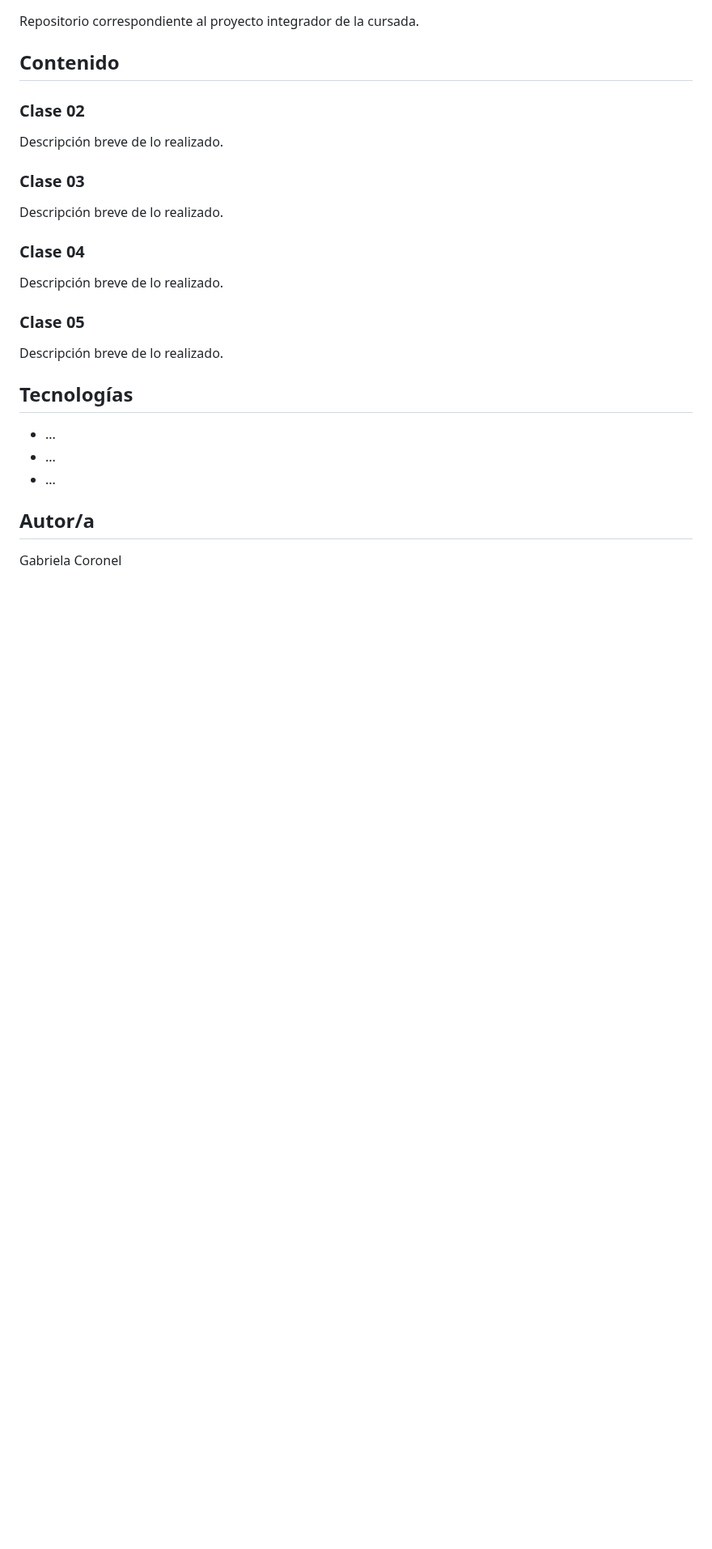
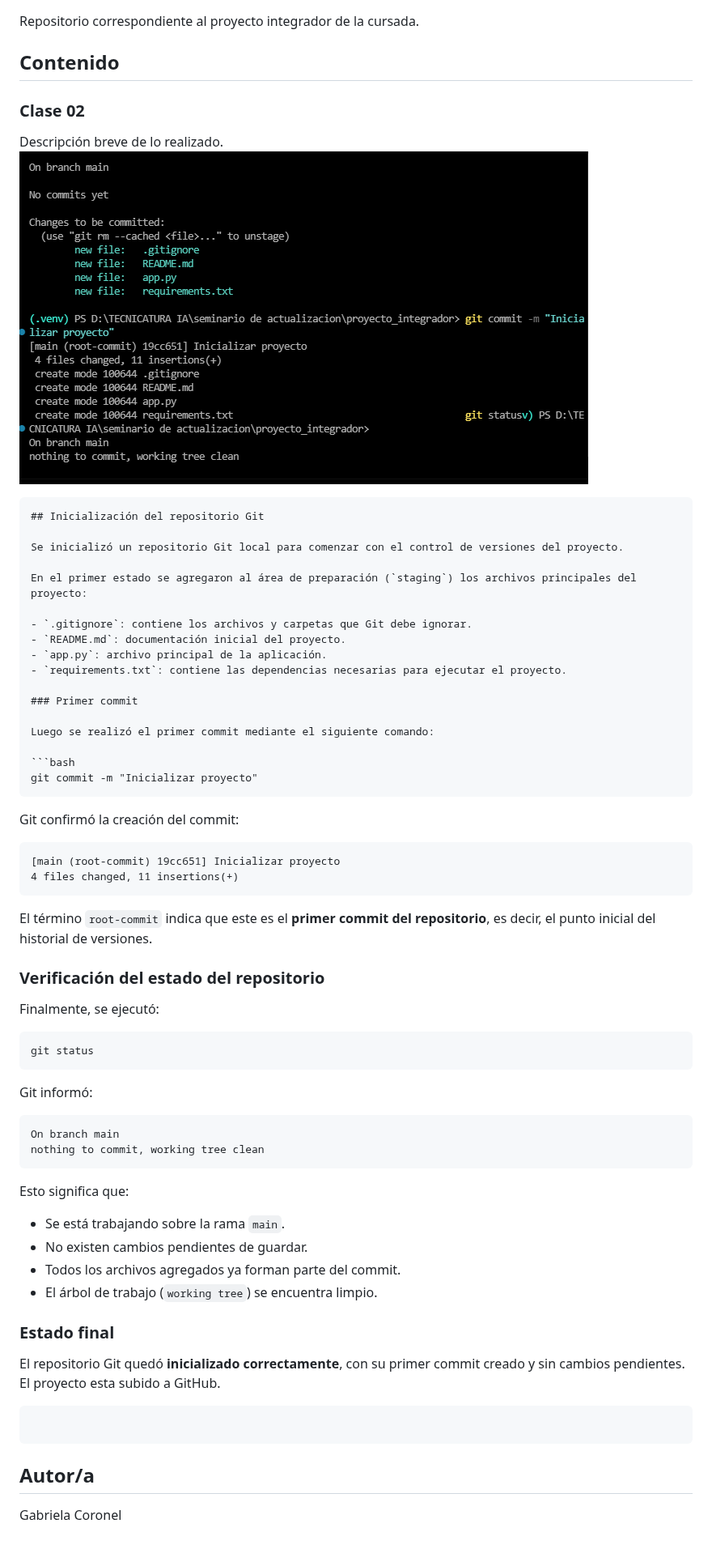
Before and after one commit to lagabyok/Gabriela-Coronel-seminario-de-actualizacion-2026, a Markdown page: Clase_02/README.md, the part around the change. Shown at 81% size. Rendered like a GitHub page; pictures changed too: Clase_02/image.png (added); blank space fills up the shorter version.

Commit message:
Explicación breve de tus cambios

`````diff
--- a/Clase_02/README.md
+++ b/Clase_02/README.md
@@ -6,21 +6,66 @@ Repositorio correspondiente al proyecto integrador de la cursada.
 
 ### Clase 02
 Descripción breve de lo realizado.
+![alt text](image.png)
 
-### Clase 03
-Descripción breve de lo realizado.
+````markdown
+## Inicialización del repositorio Git
 
-### Clase 04
-Descripción breve de lo realizado.
+Se inicializó un repositorio Git local para comenzar con el control de versiones del proyecto.
 
-### Clase 05
-Descripción breve de lo realizado.
+En el primer estado se agregaron al área de preparación (`staging`) los archivos principales del proyecto:
 
-## Tecnologías
+- `.gitignore`: contiene los archivos y carpetas que Git debe ignorar.
+- `README.md`: documentación inicial del proyecto.
+- `app.py`: archivo principal de la aplicación.
+- `requirements.txt`: contiene las dependencias necesarias para ejecutar el proyecto.
 
-- ...
-- ...
-- ...
+### Primer commit
+
+Luego se realizó el primer commit mediante el siguiente comando:
+
+```bash
+git commit -m "Inicializar proyecto"
+````
+
+Git confirmó la creación del commit:
+
+```text
+[main (root-commit) 19cc651] Inicializar proyecto
+4 files changed, 11 insertions(+)
+```
+
+El término `root-commit` indica que este es el **primer commit del repositorio**, es decir, el punto inicial del historial de versiones.
+
+### Verificación del estado del repositorio
+
+Finalmente, se ejecutó:
+
+```bash
+git status
+```
+
+Git informó:
+
+```text
+On branch main
+nothing to commit, working tree clean
+```
+
+Esto significa que:
+
+* Se está trabajando sobre la rama `main`.
+* No existen cambios pendientes de guardar.
+* Todos los archivos agregados ya forman parte del commit.
+* El árbol de trabajo (`working tree`) se encuentra limpio.
+
+### Estado final
+
+El repositorio Git quedó **inicializado correctamente**, con su primer commit creado y sin cambios pendientes.
+El proyecto esta subido a GitHub.
+
+```
+```
 
 ## Autor/a
 
`````
Also changed, not shown: 2 other files.
